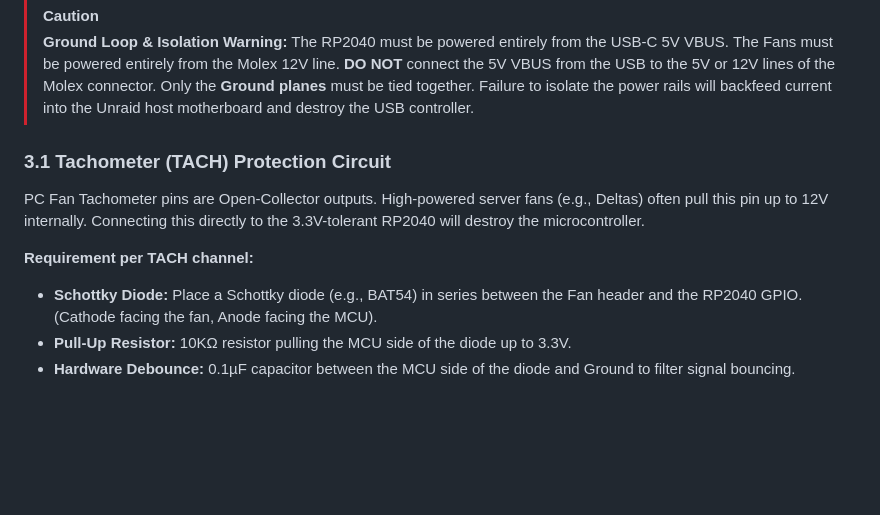
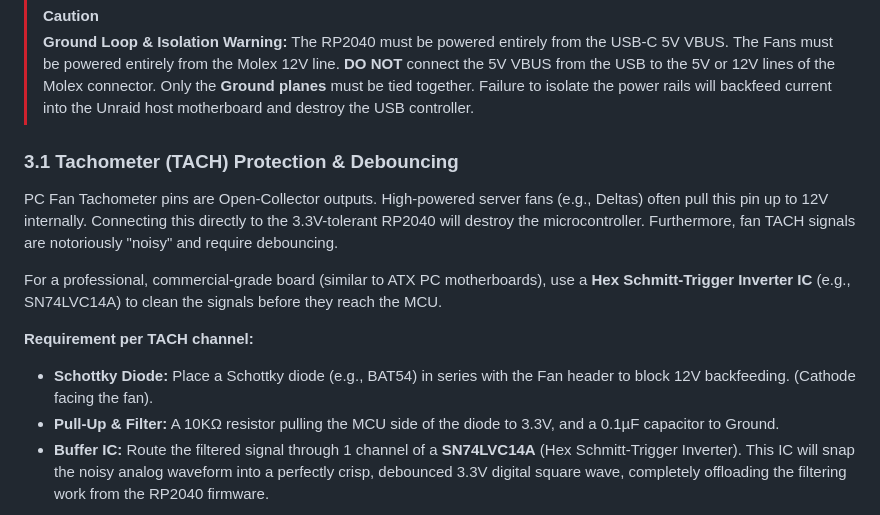
Before and after one commit to RoBro92/fanbridge, a Markdown page: hardware/fanbridge_link_spec.md, the part around one of its changes. Rendered like a GitHub page; blank space fills up the shorter version.

Commit message:
docs: update TACH circuit to use Hex Schmitt-Trigger IC for hardware debouncing

````diff
--- a/hardware/fanbridge_link_spec.md
+++ b/hardware/fanbridge_link_spec.md
@@ -32,13 +32,15 @@ The FanBridge Link is an ultra-compact, robust fan controller driven by an RP204
 > [!CAUTION]
 > **Ground Loop & Isolation Warning:** The RP2040 must be powered entirely from the USB-C 5V VBUS. The Fans must be powered entirely from the Molex 12V line. **DO NOT** connect the 5V VBUS from the USB to the 5V or 12V lines of the Molex connector. Only the **Ground planes** must be tied together. Failure to isolate the power rails will backfeed current into the Unraid host motherboard and destroy the USB controller.
 
-### 3.1 Tachometer (TACH) Protection Circuit
-PC Fan Tachometer pins are Open-Collector outputs. High-powered server fans (e.g., Deltas) often pull this pin up to 12V internally. Connecting this directly to the 3.3V-tolerant RP2040 will destroy the microcontroller.
+### 3.1 Tachometer (TACH) Protection & Debouncing
+PC Fan Tachometer pins are Open-Collector outputs. High-powered server fans (e.g., Deltas) often pull this pin up to 12V internally. Connecting this directly to the 3.3V-tolerant RP2040 will destroy the microcontroller. Furthermore, fan TACH signals are notoriously "noisy" and require debouncing.
+
+For a professional, commercial-grade board (similar to ATX PC motherboards), use a **Hex Schmitt-Trigger Inverter IC** (e.g., SN74LVC14A) to clean the signals before they reach the MCU.
 
 **Requirement per TACH channel:**
-- **Schottky Diode:** Place a Schottky diode (e.g., BAT54) in series between the Fan header and the RP2040 GPIO. (Cathode facing the fan, Anode facing the MCU).
-- **Pull-Up Resistor:** 10KΩ resistor pulling the MCU side of the diode up to 3.3V.
-- **Hardware Debounce:** 0.1µF capacitor between the MCU side of the diode and Ground to filter signal bouncing.
+- **Schottky Diode:** Place a Schottky diode (e.g., BAT54) in series with the Fan header to block 12V backfeeding. (Cathode facing the fan).
+- **Pull-Up & Filter:** A 10KΩ resistor pulling the MCU side of the diode to 3.3V, and a 0.1µF capacitor to Ground.
+- **Buffer IC:** Route the filtered signal through 1 channel of a **SN74LVC14A** (Hex Schmitt-Trigger Inverter). This IC will snap the noisy analog waveform into a perfectly crisp, debounced 3.3V digital square wave, completely offloading the filtering work from the RP2040 firmware.
 
 ```mermaid
 graph LR
````
Also changed, not shown: other parts of hardware/fanbridge_link_spec.md (+4 -4 lines).
